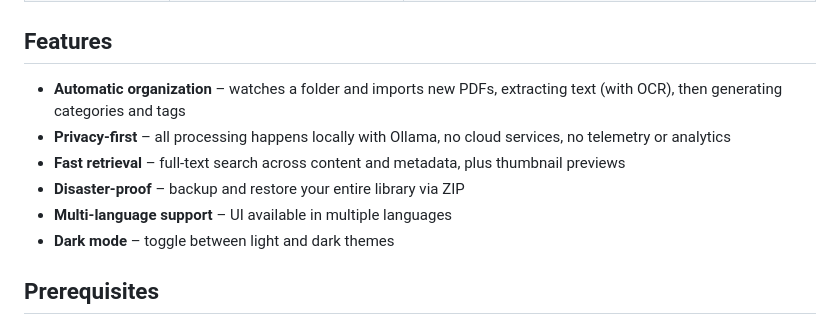
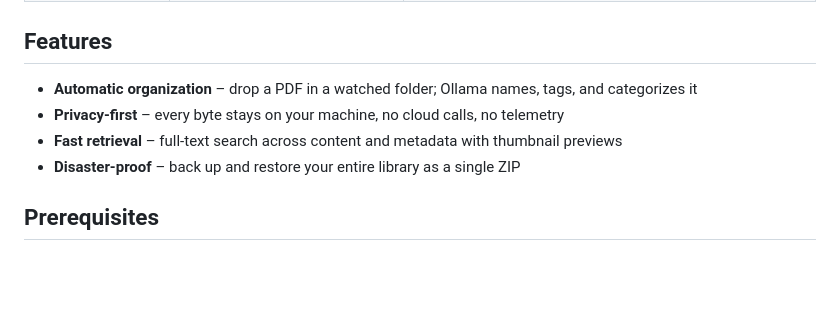
Before and after one commit to imkrishsub/filefolio, a Markdown page: README.md, the part around the change. Drawn GitHub-style; blank space fills up the shorter version.

Commit message:
docs: tighten README features section
Remove dark mode and multi-language bullets (low signal).
Rewrite the four keepers with benefit-led copy, one concrete
technical anchor each.

Co-authored-by: Claude <claude@anthropic.com>

```diff
--- a/README.md
+++ b/README.md
@@ -31,12 +31,10 @@ Paperless-ngx is the most popular self-hosted alternative. Here's how they compa
 
 ## Features
 
-- **Automatic organization** – watches a folder and imports new PDFs, extracting text (with OCR), then generating categories and tags
-- **Privacy-first** – all processing happens locally with Ollama, no cloud services, no telemetry or analytics
-- **Fast retrieval** – full-text search across content and metadata, plus thumbnail previews
-- **Disaster-proof** – backup and restore your entire library via ZIP
-- **Multi-language support** – UI available in multiple languages
-- **Dark mode** – toggle between light and dark themes
+- **Automatic organization** – drop a PDF in a watched folder; Ollama names, tags, and categorizes it
+- **Privacy-first** – every byte stays on your machine, no cloud calls, no telemetry
+- **Fast retrieval** – full-text search across content and metadata with thumbnail previews
+- **Disaster-proof** – back up and restore your entire library as a single ZIP
 
 ## Prerequisites
 
```
